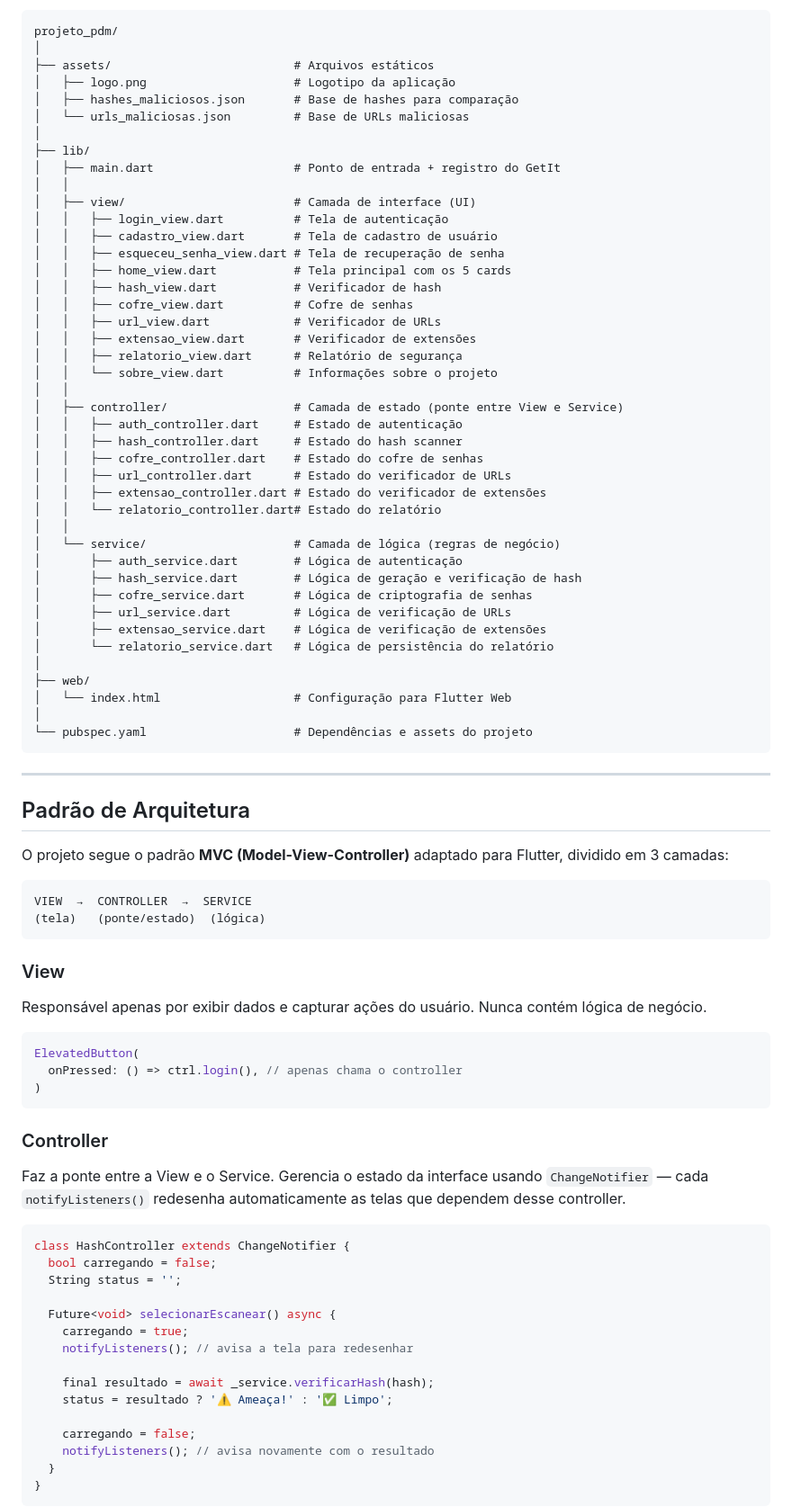
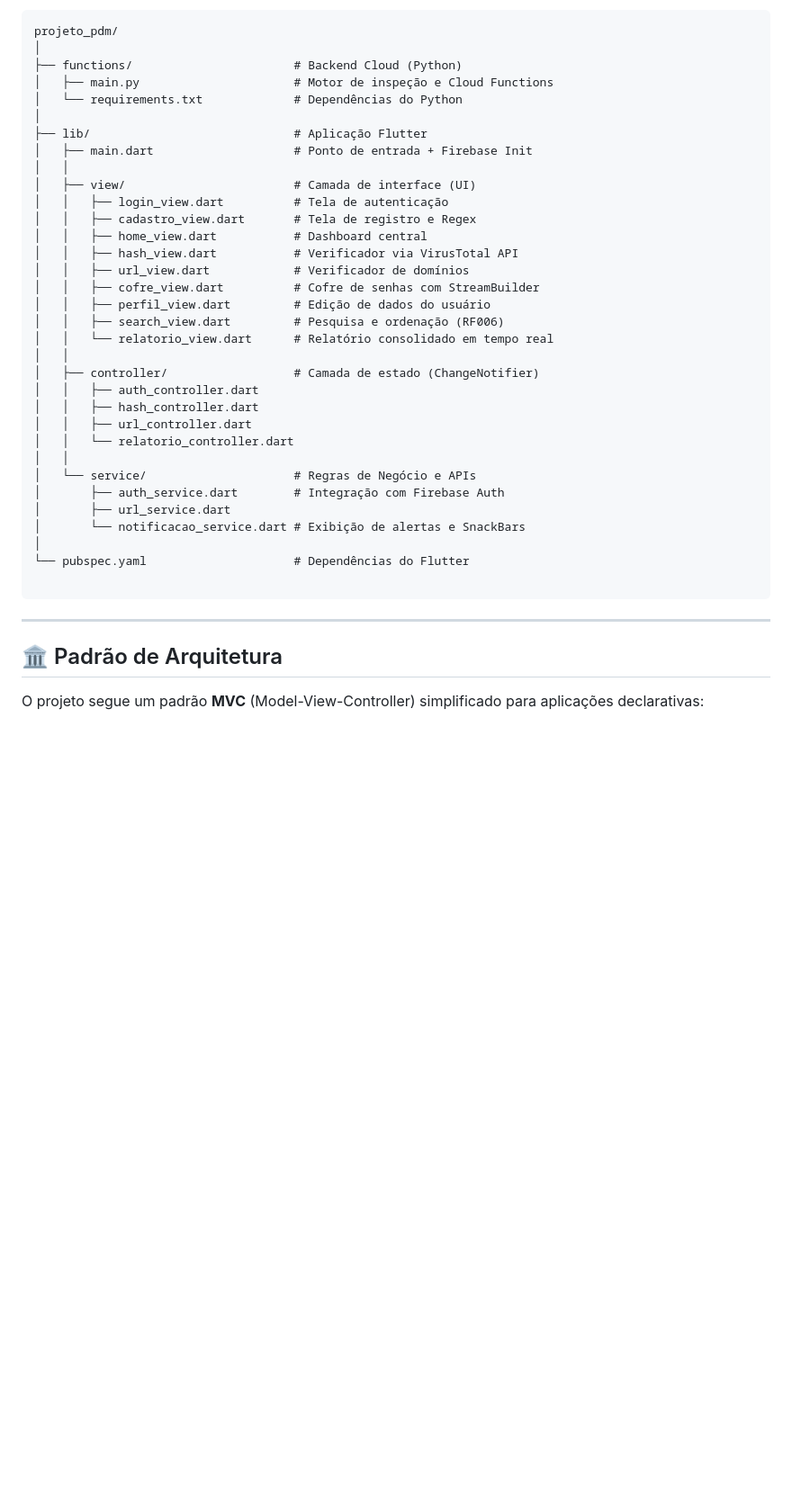
Before and after one commit to Biel-br/quantum_Guard, a Markdown page: README.md, the part around one of its changes. Shown at 90% size. Rendered like a GitHub page; blank space fills up the shorter version.

Commit message:
atualização do readme

````diff
--- a/README.md
+++ b/README.md
@@ -28,85 +66,41 @@ O Quantum Guard  é um aplicativo de segurança digital que oferece ferramentas
 projeto_pdm/
 │
-├── assets/                          # Arquivos estáticos
-│   ├── logo.png                     # Logotipo da aplicação
-│   ├── hashes_maliciosos.json       # Base de hashes para comparação
-│   └── urls_maliciosas.json         # Base de URLs maliciosas
+├── functions/                       # Backend Cloud (Python)
+│   ├── main.py                      # Motor de inspeção e Cloud Functions
+│   └── requirements.txt             # Dependências do Python
 │
-├── lib/
-│   ├── main.dart                    # Ponto de entrada + registro do GetIt
+├── lib/                             # Aplicação Flutter
+│   ├── main.dart                    # Ponto de entrada + Firebase Init
 │   │
 │   ├── view/                        # Camada de interface (UI)
 │   │   ├── login_view.dart          # Tela de autenticação
-│   │   ├── cadastro_view.dart       # Tela de cadastro de usuário
-│   │   ├── esqueceu_senha_view.dart # Tela de recuperação de senha
-│   │   ├── home_view.dart           # Tela principal com os 5 cards
-│   │   ├── hash_view.dart           # Verificador de hash
-│   │   ├── cofre_view.dart          # Cofre de senhas
-│   │   ├── url_view.dart            # Verificador de URLs
-│   │   ├── extensao_view.dart       # Verificador de extensões
-│   │   ├── relatorio_view.dart      # Relatório de segurança
-│   │   └── sobre_view.dart          # Informações sobre o projeto
+│   │   ├── cadastro_view.dart       # Tela de registro e Regex
+│   │   ├── home_view.dart           # Dashboard central
+│   │   ├── hash_view.dart           # Verificador via VirusTotal API
+│   │   ├── url_view.dart            # Verificador de domínios
+│   │   ├── cofre_view.dart          # Cofre de senhas com StreamBuilder
+│   │   ├── perfil_view.dart         # Edição de dados do usuário
+│   │   ├── search_view.dart         # Pesquisa e ordenação (RF006)
+│   │   └── relatorio_view.dart      # Relatório consolidado em tempo real
 │   │
-│   ├── controller/                  # Camada de estado (ponte entre View e Service)
-│   │   ├── auth_controller.dart     # Estado de autenticação
-│   │   ├── hash_controller.dart     # Estado do hash scanner
-│   │   ├── cofre_controller.dart    # Estado do cofre de senhas
-│   │   ├── url_controller.dart      # Estado do verificador de URLs
-│   │   ├── extensao_controller.dart # Estado do verificador de extensões
-│   │   └── relatorio_controller.dart# Estado do relatório
+│   ├── controller/                  # Camada de estado (ChangeNotifier)
+│   │   ├── auth_controller.dart
+│   │   ├── hash_controller.dart
+│   │   ├── url_controller.dart
+│   │   └── relatorio_controller.dart
 │   │
-│   └── service/                     # Camada de lógica (regras de negócio)
-│       ├── auth_service.dart        # Lógica de autenticação
-│       ├── hash_service.dart        # Lógica de geração e verificação de hash
-│       ├── cofre_service.dart       # Lógica de criptografia de senhas
-│       ├── url_service.dart         # Lógica de verificação de URLs
-│       ├── extensao_service.dart    # Lógica de verificação de extensões
-│       └── relatorio_service.dart   # Lógica de persistência do relatório
+│   └── service/                     # Regras de Negócio e APIs
+│       ├── auth_service.dart        # Integração com Firebase Auth
+│       ├── url_service.dart
+│       └── notificacao_service.dart # Exibição de alertas e SnackBars
 │
-├── web/
-│   └── index.html                   # Configuração para Flutter Web
-│
-└── pubspec.yaml                     # Dependências e assets do projeto
+└── pubspec.yaml                     # Dependências do Flutter
+
 ```
 
 ---
 
-## Padrão de Arquitetura
+## 🏛 Padrão de Arquitetura
 
-O projeto segue o padrão **MVC (Model-View-Controller)** adaptado para Flutter, dividido em 3 camadas:
+O projeto segue um padrão **MVC** (Model-View-Controller) simplificado para aplicações declarativas:
 
-```
-VIEW  →  CONTROLLER  →  SERVICE
-(tela)   (ponte/estado)  (lógica)
-```
-
-### View
-Responsável apenas por exibir dados e capturar ações do usuário. Nunca contém lógica de negócio.
-
-```dart
-ElevatedButton(
-  onPressed: () => ctrl.login(), // apenas chama o controller
-)
-```
-
-### Controller
-Faz a ponte entre a View e o Service. Gerencia o estado da interface usando `ChangeNotifier` — cada `notifyListeners()` redesenha automaticamente as telas que dependem desse controller.
-
-```dart
-class HashController extends ChangeNotifier {
-  bool carregando = false;
-  String status = '';
-
-  Future<void> selecionarEscanear() async {
-    carregando = true;
-    notifyListeners(); // avisa a tela para redesenhar
-
-    final resultado = await _service.verificarHash(hash);
-    status = resultado ? '⚠️ Ameaça!' : '✅ Limpo';
-
-    carregando = false;
-    notifyListeners(); // avisa novamente com o resultado
-  }
-}
-```
-
````
Also changed, not shown: other parts of README.md (+88 -104 lines).
